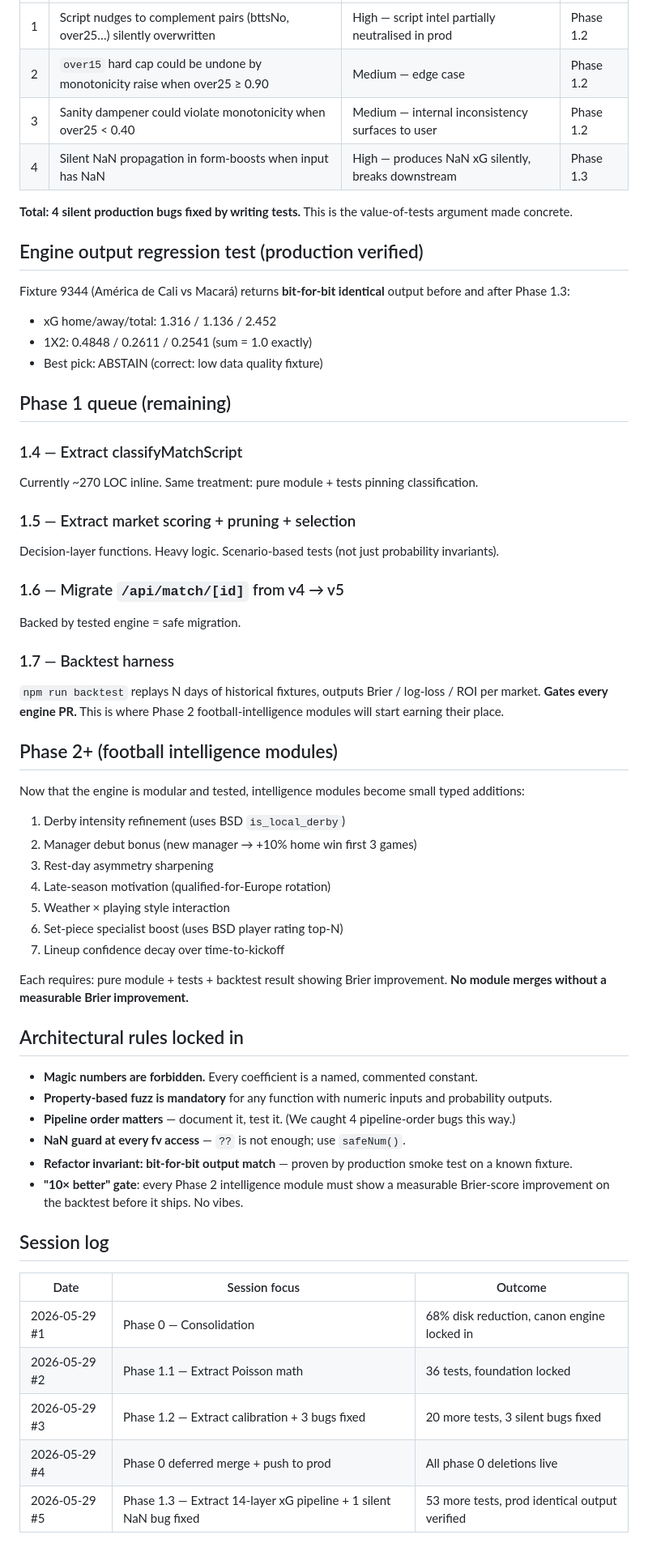
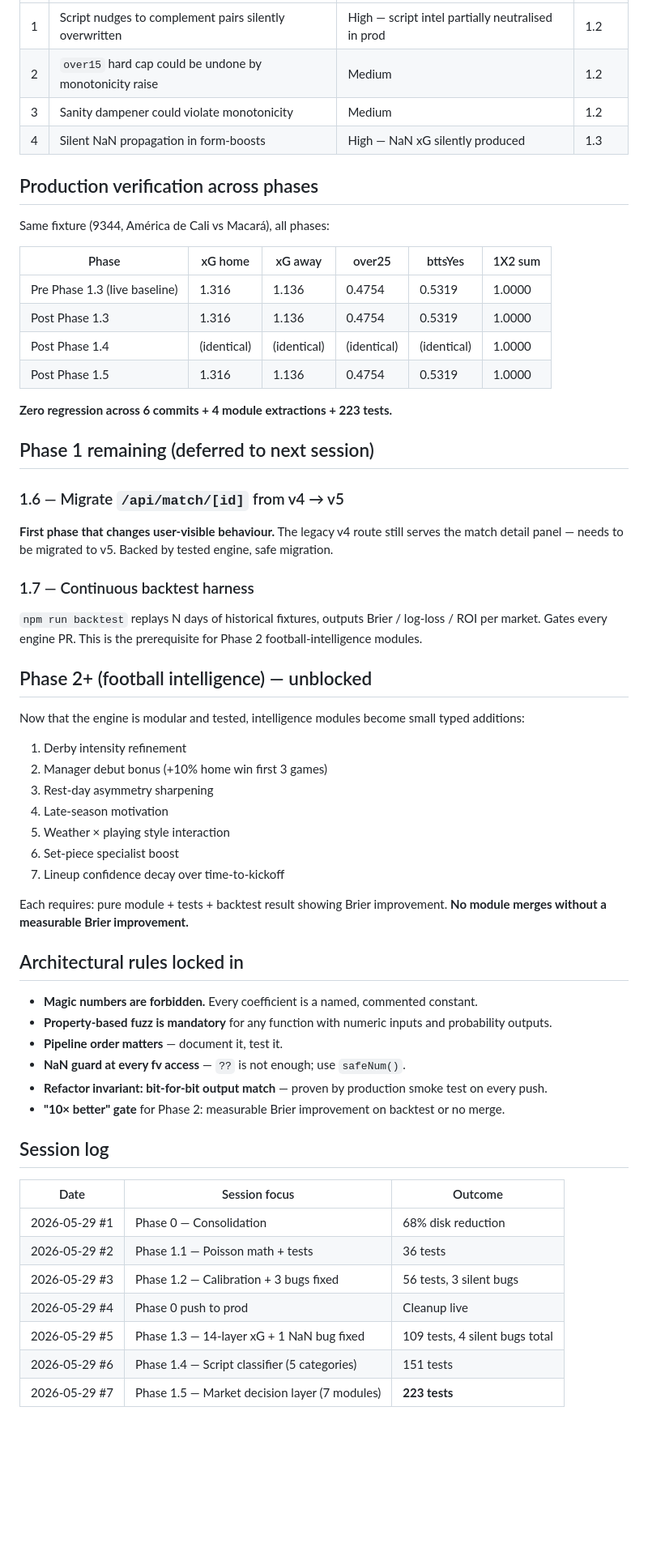
Before and after one commit to Heisdawrld/Neuralbet, a Markdown page: docs/00-STATE.md, the part around one of its changes. Shown at 81% size. Drawn GitHub-style; blank space fills up the shorter version.

```diff
--- a/docs/00-STATE.md
+++ b/docs/00-STATE.md
@@ -57,41 +74,39 @@ src/lib/prediction-engine/v5/
 |---|---|---|---|
-| 1 | Script nudges to complement pairs (bttsNo, over25…) silently overwritten | High — script intel partially neutralised in prod | Phase 1.2 |
-| 2 | `over15` hard cap could be undone by monotonicity raise when over25 ≥ 0.90 | Medium — edge case | Phase 1.2 |
-| 3 | Sanity dampener could violate monotonicity when over25 < 0.40 | Medium — internal inconsistency surfaces to user | Phase 1.2 |
-| 4 | Silent NaN propagation in form-boosts when input has NaN | High — produces NaN xG silently, breaks downstream | Phase 1.3 |
+| 1 | Script nudges to complement pairs silently overwritten | High — script intel partially neutralised in prod | 1.2 |
+| 2 | `over15` hard cap could be undone by monotonicity raise | Medium | 1.2 |
+| 3 | Sanity dampener could violate monotonicity | Medium | 1.2 |
+| 4 | Silent NaN propagation in form-boosts | High — NaN xG silently produced | 1.3 |
 
-**Total: 4 silent production bugs fixed by writing tests.** This is the value-of-tests argument made concrete.
+## Production verification across phases
 
-## Engine output regression test (production verified)
+Same fixture (9344, América de Cali vs Macará), all phases:
 
-Fixture 9344 (América de Cali vs Macará) returns **bit-for-bit identical** output before and after Phase 1.3:
-- xG home/away/total: 1.316 / 1.136 / 2.452
-- 1X2: 0.4848 / 0.2611 / 0.2541 (sum = 1.0 exactly)
-- Best pick: ABSTAIN (correct: low data quality fixture)
+| Phase | xG home | xG away | over25 | bttsYes | 1X2 sum |
+|---|---|---|---|---|---|
+| Pre Phase 1.3 (live baseline) | 1.316 | 1.136 | 0.4754 | 0.5319 | 1.0000 |
+| Post Phase 1.3 | 1.316 | 1.136 | 0.4754 | 0.5319 | 1.0000 |
+| Post Phase 1.4 | (identical) | (identical) | (identical) | (identical) | 1.0000 |
+| Post Phase 1.5 | 1.316 | 1.136 | 0.4754 | 0.5319 | 1.0000 |
 
-## Phase 1 queue (remaining)
+**Zero regression across 6 commits + 4 module extractions + 223 tests.**
 
-### 1.4 — Extract classifyMatchScript
-Currently ~270 LOC inline. Same treatment: pure module + tests pinning classification.
-
-### 1.5 — Extract market scoring + pruning + selection
-Decision-layer functions. Heavy logic. Scenario-based tests (not just probability invariants).
+## Phase 1 remaining (deferred to next session)
 
 ### 1.6 — Migrate `/api/match/[id]` from v4 → v5
-Backed by tested engine = safe migration.
+**First phase that changes user-visible behaviour.** The legacy v4 route still serves the match detail panel — needs to be migrated to v5. Backed by tested engine, safe migration.
 
-### 1.7 — Backtest harness
-`npm run backtest` replays N days of historical fixtures, outputs Brier / log-loss / ROI per market. **Gates every engine PR.** This is where Phase 2 football-intelligence modules will start earning their place.
+### 1.7 — Continuous backtest harness
+`npm run backtest` replays N days of historical fixtures, outputs Brier / log-loss / ROI per market. Gates every engine PR. This is the prerequisite for Phase 2 football-intelligence modules.
 
-## Phase 2+ (football intelligence modules)
+## Phase 2+ (football intelligence) — unblocked
 
 Now that the engine is modular and tested, intelligence modules become small typed additions:
-1. Derby intensity refinement (uses BSD `is_local_derby`)
-2. Manager debut bonus (new manager → +10% home win first 3 games)
+1. Derby intensity refinement
+2. Manager debut bonus (+10% home win first 3 games)
 3. Rest-day asymmetry sharpening
-4. Late-season motivation (qualified-for-Europe rotation)
+4. Late-season motivation
 5. Weather × playing style interaction
-6. Set-piece specialist boost (uses BSD player rating top-N)
+6. Set-piece specialist boost
 7. Lineup confidence decay over time-to-kickoff
 
 Each requires: pure module + tests + backtest result showing Brier improvement. **No module merges without a measurable Brier improvement.**
@@ -99,16 +114,18 @@ Each requires: pure module + tests + backtest result showing Brier improvement.
 ## Architectural rules locked in
 - **Magic numbers are forbidden.** Every coefficient is a named, commented constant.
 - **Property-based fuzz is mandatory** for any function with numeric inputs and probability outputs.
-- **Pipeline order matters** — document it, test it. (We caught 4 pipeline-order bugs this way.)
+- **Pipeline order matters** — document it, test it.
 - **NaN guard at every fv access** — `??` is not enough; use `safeNum()`.
-- **Refactor invariant: bit-for-bit output match** — proven by production smoke test on a known fixture.
-- **"10× better" gate**: every Phase 2 intelligence module must show a measurable Brier-score improvement on the backtest before it ships. No vibes.
+- **Refactor invariant: bit-for-bit output match** — proven by production smoke test on every push.
+- **"10× better" gate** for Phase 2: measurable Brier improvement on backtest or no merge.
 
 ## Session log
 | Date | Session focus | Outcome |
 |---|---|---|
-| 2026-05-29 #1 | Phase 0 — Consolidation | 68% disk reduction, canon engine locked in |
-| 2026-05-29 #2 | Phase 1.1 — Extract Poisson math | 36 tests, foundation locked |
-| 2026-05-29 #3 | Phase 1.2 — Extract calibration + 3 bugs fixed | 20 more tests, 3 silent bugs fixed |
-| 2026-05-29 #4 | Phase 0 deferred merge + push to prod | All phase 0 deletions live |
-| 2026-05-29 #5 | Phase 1.3 — Extract 14-layer xG pipeline + 1 silent NaN bug fixed | 53 more tests, prod identical output verified |
+| 2026-05-29 #1 | Phase 0 — Consolidation | 68% disk reduction |
+| 2026-05-29 #2 | Phase 1.1 — Poisson math + tests | 36 tests |
+| 2026-05-29 #3 | Phase 1.2 — Calibration + 3 bugs fixed | 56 tests, 3 silent bugs |
+| 2026-05-29 #4 | Phase 0 push to prod | Cleanup live |
+| 2026-05-29 #5 | Phase 1.3 — 14-layer xG + 1 NaN bug fixed | 109 tests, 4 silent bugs total |
+| 2026-05-29 #6 | Phase 1.4 — Script classifier (5 categories) | 151 tests |
+| 2026-05-29 #7 | Phase 1.5 — Market decision layer (7 modules) | **223 tests** |
```
Also changed, not shown: other parts of docs/00-STATE.md (+55 -38 lines).
